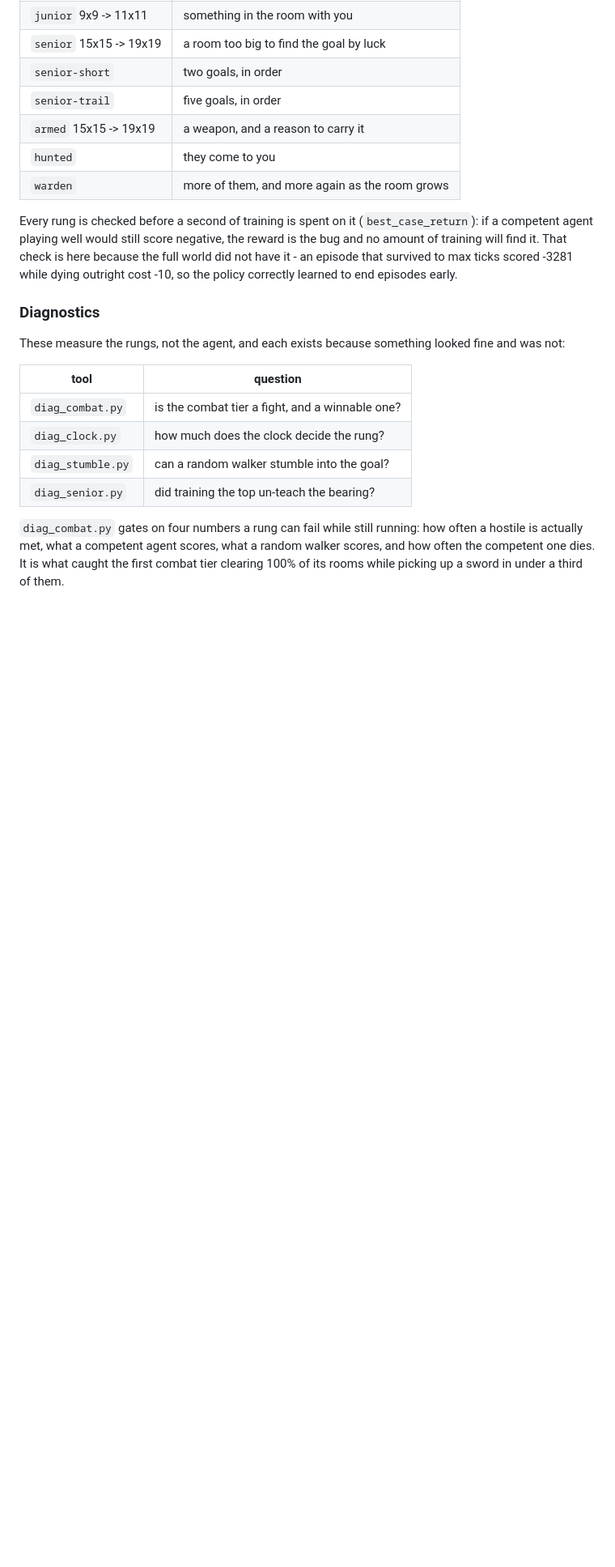
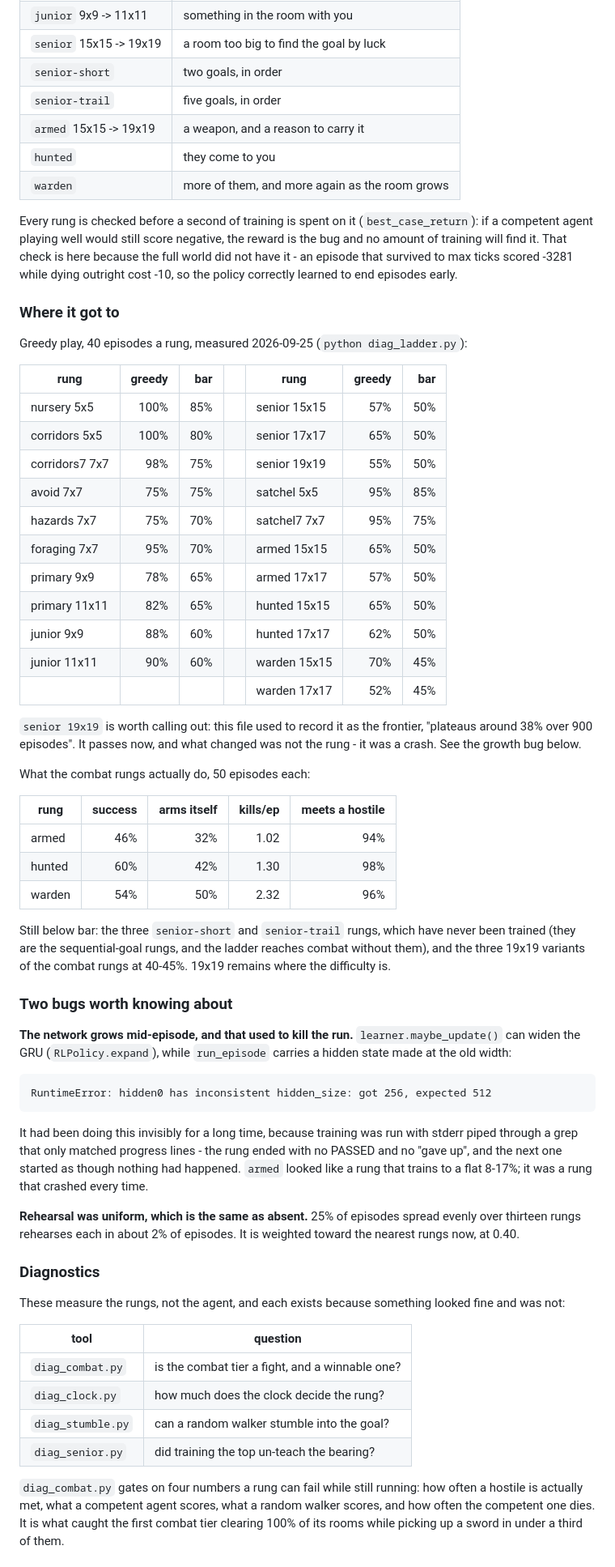
Before and after one commit to Chalcepro/ATS, a Markdown page: README.md, the part around the change. Shown at 81% size. Drawn GitHub-style; blank space fills up the shorter version.

Commit message:
the combat tier trains: armed, hunted and warden all above bar
Greedy play, 40 episodes a rung:

    senior  15x15  57%/50    armed  15x15  65%/50
    senior  17x17  65%/50    armed  17x17  57%/50
    senior  19x19  55%/50    hunted 15x15  65%/50
    satchel   5x5  95%/85    hunted 17x17  62%/50
    satchel7  7x7  95%/75    warden 15x15  70%/45
                             warden 17x17  52%/45

and the agent now does the thing it was asked to do:

    rung     success  arms itself  kills/ep  meets a hostile
    armed      46%        32%        1.02        94%
    hunted     60%        42%        1.30        98%
    warden     54%        50%        2.32        96%

`hunted` and `warden` were never trained directly - they came up with
`armed` and the weighted rehearsal.

`senior 19x19` passed at 684 episodes. This file recorded it as the
frontier, "plateaus around 38% over 900 episodes, and it is not a bug in the
rung". It was a bug, just not in the rung: the network grows mid-episode and
the run was dying on it, silently, because stderr went through a grep that
only matched progress lines.

Still below bar and left that way: senior-short and senior-trail, never
trained and not on the path to combat, and the three 19x19 combat variants
at 40-45%.

Co-Authored-By: Claude Opus 5 <noreply@anthropic.com>

```diff
--- a/README.md
+++ b/README.md
@@ -123,6 +123,59 @@ check is here because the full world did not have it - an episode that
 survived to max ticks scored -3281 while dying outright cost -10, so the
 policy correctly learned to end episodes early.
 
+### Where it got to
+
+Greedy play, 40 episodes a rung, measured 2026-09-25 (`python diag_ladder.py`):
+
+| rung | greedy | bar | | rung | greedy | bar |
+|------|-------:|----:|-|------|-------:|----:|
+| nursery 5x5 | 100% | 85% | | senior 15x15 | 57% | 50% |
+| corridors 5x5 | 100% | 80% | | senior 17x17 | 65% | 50% |
+| corridors7 7x7 | 98% | 75% | | senior 19x19 | 55% | 50% |
+| avoid 7x7 | 75% | 75% | | satchel 5x5 | 95% | 85% |
+| hazards 7x7 | 75% | 70% | | satchel7 7x7 | 95% | 75% |
+| foraging 7x7 | 95% | 70% | | armed 15x15 | 65% | 50% |
+| primary 9x9 | 78% | 65% | | armed 17x17 | 57% | 50% |
+| primary 11x11 | 82% | 65% | | hunted 15x15 | 65% | 50% |
+| junior 9x9 | 88% | 60% | | hunted 17x17 | 62% | 50% |
+| junior 11x11 | 90% | 60% | | warden 15x15 | 70% | 45% |
+| | | | | warden 17x17 | 52% | 45% |
+
+`senior 19x19` is worth calling out: this file used to record it as the
+frontier, "plateaus around 38% over 900 episodes". It passes now, and what
+changed was not the rung - it was a crash. See the growth bug below.
+
+What the combat rungs actually do, 50 episodes each:
+
+| rung | success | arms itself | kills/ep | meets a hostile |
+|------|--------:|------------:|---------:|----------------:|
+| armed | 46% | 32% | 1.02 | 94% |
+| hunted | 60% | 42% | 1.30 | 98% |
+| warden | 54% | 50% | 2.32 | 96% |
+
+Still below bar: the three `senior-short` and `senior-trail` rungs, which
+have never been trained (they are the sequential-goal rungs, and the ladder
+reaches combat without them), and the three 19x19 variants of the combat
+rungs at 40-45%. 19x19 remains where the difficulty is.
+
+### Two bugs worth knowing about
+
+**The network grows mid-episode, and that used to kill the run.**
+`learner.maybe_update()` can widen the GRU (`RLPolicy.expand`), while
+`run_episode` carries a hidden state made at the old width:
+
+    RuntimeError: hidden0 has inconsistent hidden_size: got 256, expected 512
+
+It had been doing this invisibly for a long time, because training was run
+with stderr piped through a grep that only matched progress lines - the rung
+ended with no PASSED and no "gave up", and the next one started as though
+nothing had happened. `armed` looked like a rung that trains to a flat
+8-17%; it was a rung that crashed every time.
+
+**Rehearsal was uniform, which is the same as absent.** 25% of episodes
+spread evenly over thirteen rungs rehearses each in about 2% of episodes.
+It is weighted toward the nearest rungs now, at 0.40.
+
 ### Diagnostics
 
 These measure the rungs, not the agent, and each exists because something
```
